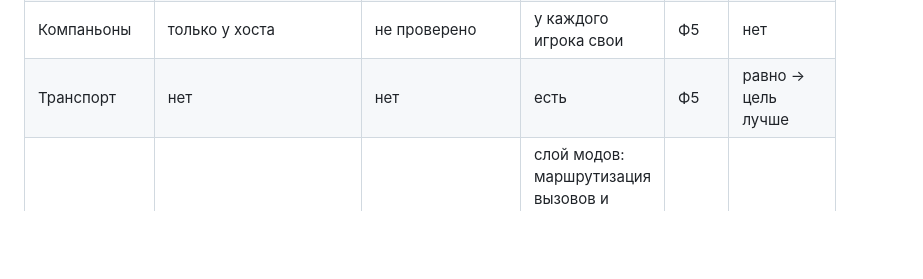
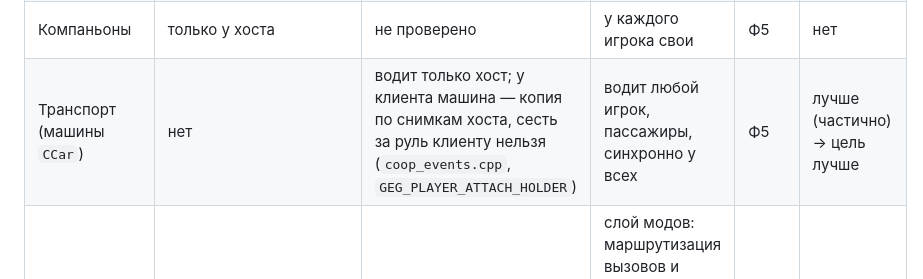
Before and after one commit to stormie-labs/RayLink-Coop, a Markdown page: docs/XRRAZOM_PARITY.md, the part around the change. Rendered like a GitHub page; blank space fills up the shorter version.

Commit message:
Parity: transport is host-driven today (clients see a snapshot copy), not absent
Co-Authored-By: Claude Opus 5.5 <noreply@anthropic.com>

```diff
--- a/docs/XRRAZOM_PARITY.md
+++ b/docs/XRRAZOM_PARITY.md
@@ -23,7 +23,7 @@
 | Переходы | через хоста, весь мир синхронный | голосование, мир перезагружается у всех | + точки прибытия как привалы | Ф3 | равно |
 | Группировки | у каждого своя | новый персонаж выбирает группировку (не проверено вживую) | у каждого своя, группы по группировке (`VISION.md`) | Ф5 | равно |
 | Компаньоны | только у хоста | не проверено | у каждого игрока свои | Ф5 | нет |
-| Транспорт | нет | нет | есть | Ф5 | равно → цель лучше |
+| Транспорт (машины `CCar`) | нет | водит только хост; у клиента машина — копия по снимкам хоста, сесть за руль клиенту нельзя (`coop_events.cpp`, `GEG_PLAYER_ATTACH_HOLDER`) | водит любой игрок, пассажиры, синхронно у всех | Ф5 | лучше (частично) → цель лучше |
 | Моды | ~30 ручных патчей; скриптовые моды без патча не работают | фильтр доменов в Lua, патчи `coop_mods_*` | слой модов: маршрутизация вызовов и колбэков, зеркало `m_data`; патч — исключение; каталог GAMMA A–D/X | Ф2, Ф4 | хуже → цель лучше |
 | API для мододелов | есть (сессия, хост/пир, sync-вызовы), гайд в Discord | `coop.*` (25 функций) | `coop.sync` + декларации ltx + документация | Ф2 | равно |
 | GAMMA | официально, установщик MO2; лаунчер GAMMA сбрасывает exe и модлист | FOMOD 0.1, один мод; exe под своим именем | три мода MO2, стенд на профиле GAMMA, реестр замен | Ф1 | равно |
```
